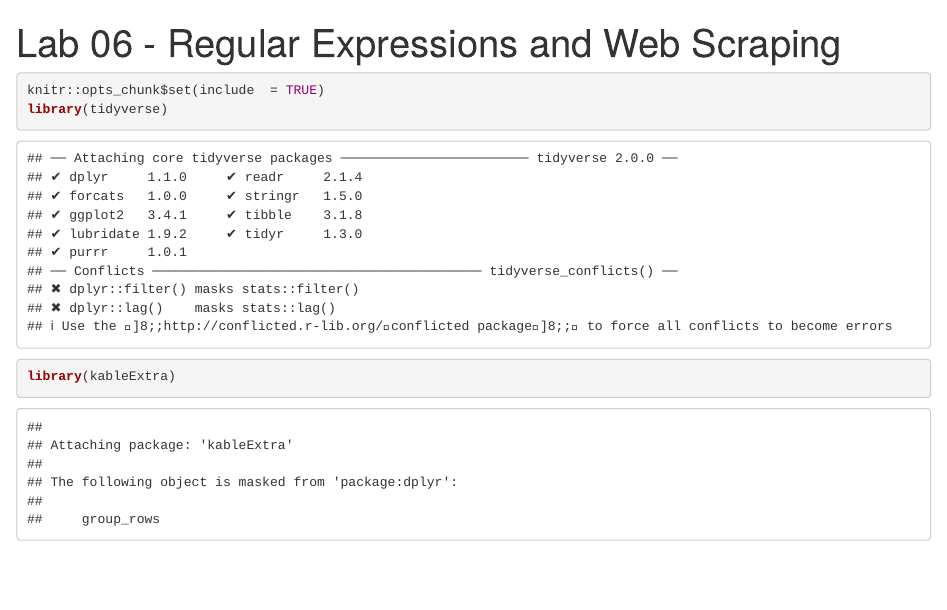
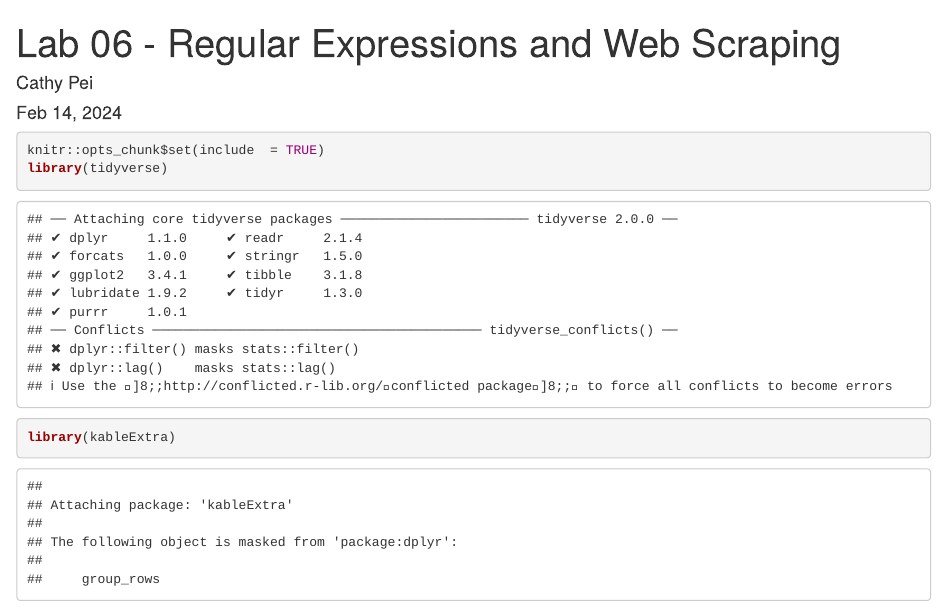
Before and after one commit to Cathypei/JSC370-labs, an R Markdown document (lab6/06-lab.Rmd): the page in a window 1100 px wide, from its top. The pictures show the output file lab6/06-lab.html that the author committed with the source, opened offline.

Commit message:
added author and date

````diff
--- a/lab6/06-lab.Rmd
+++ b/lab6/06-lab.Rmd
@@ -1,6 +1,8 @@
 ---
 title: "Lab 06 - Regular Expressions and Web Scraping"
 output: html_document
+author: "Cathy Pei"
+date: "Feb 14, 2024"
 ---
 
 ```{r setup}
````
Also changed, not shown: lab6/06-lab.html.
